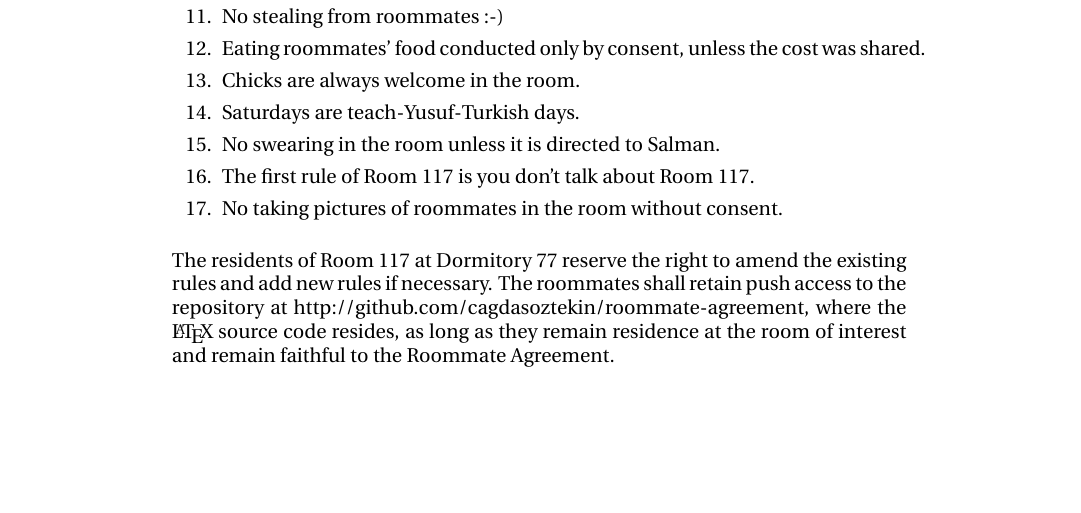
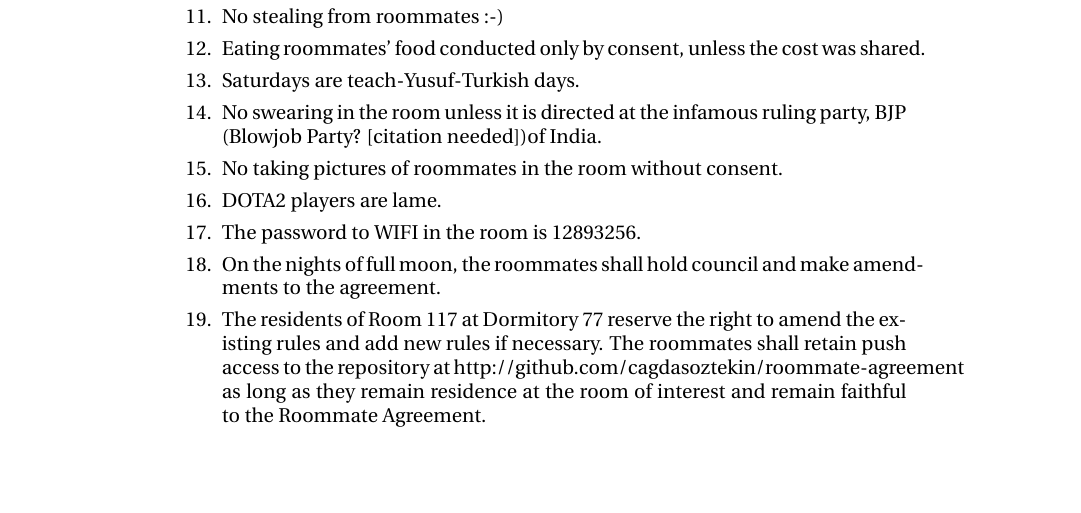
Before and after one commit to cagdass/roommate-agreement, a LaTeX CV (roommate-agreement.tex): part of the page, cut so that both start at the same text. Compiled offline with pdfLaTeX.

Commit message:
Amendments to the agreement.

```diff
--- a/roommate-agreement.tex
+++ b/roommate-agreement.tex
@@ -34,15 +34,15 @@
 \item No shows of affection (No gay shit).
 \item No stealing from roommates :-)
 \item Eating roommates' food conducted only by consent, unless the cost was shared.
-\item Chicks are always welcome in the room.
 \item Saturdays are teach-Yusuf-Turkish days.
-\item No swearing in the room unless it is directed to Salman.
-\item The first rule of Room 117 is you don't talk about Room 117.
+\item No swearing in the room unless it is directed at the infamous ruling party, BJP (Blowjob Party? [citation needed])of India.
 \item No taking pictures of roommates in the room without consent.
+\item DOTA2 players are lame.
+\item The password to WIFI in the room is 12893256.
+\item On the nights of full moon, the roommates shall hold council and make amendments to the agreement.
+\item The residents of Room 117 at Dormitory 77 reserve the right to amend the existing rules and add new rules if necessary. The roommates shall retain push access to the repository at http://github.com/cagdasoztekin/roommate-agreement as long as they remain residence at the room of interest and remain faithful to the Roommate Agreement.
 
 \end{enumerate}
-
-The residents of Room 117 at Dormitory 77 reserve the right to amend the existing rules and add new rules if necessary. The roommates shall retain push access to the repository at http://github.com/cagdasoztekin/roommate-agreement, where the \LaTeX \ source code resides, as long as they remain residence at the room of interest and remain faithful to the Roommate Agreement.
 
 
 % bottom part
```
Also changed, not shown: roommate-agreement.pdf, 1 other file.
